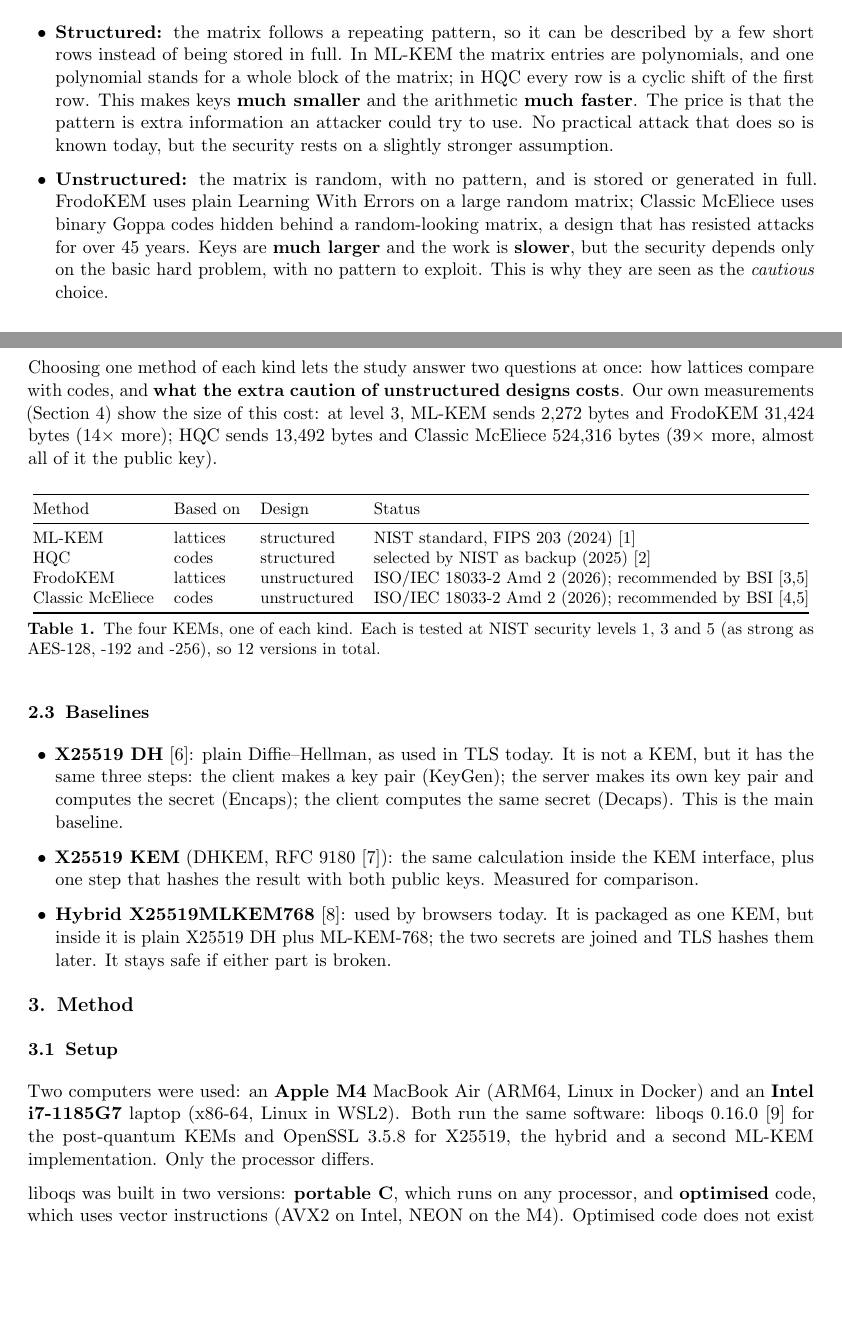
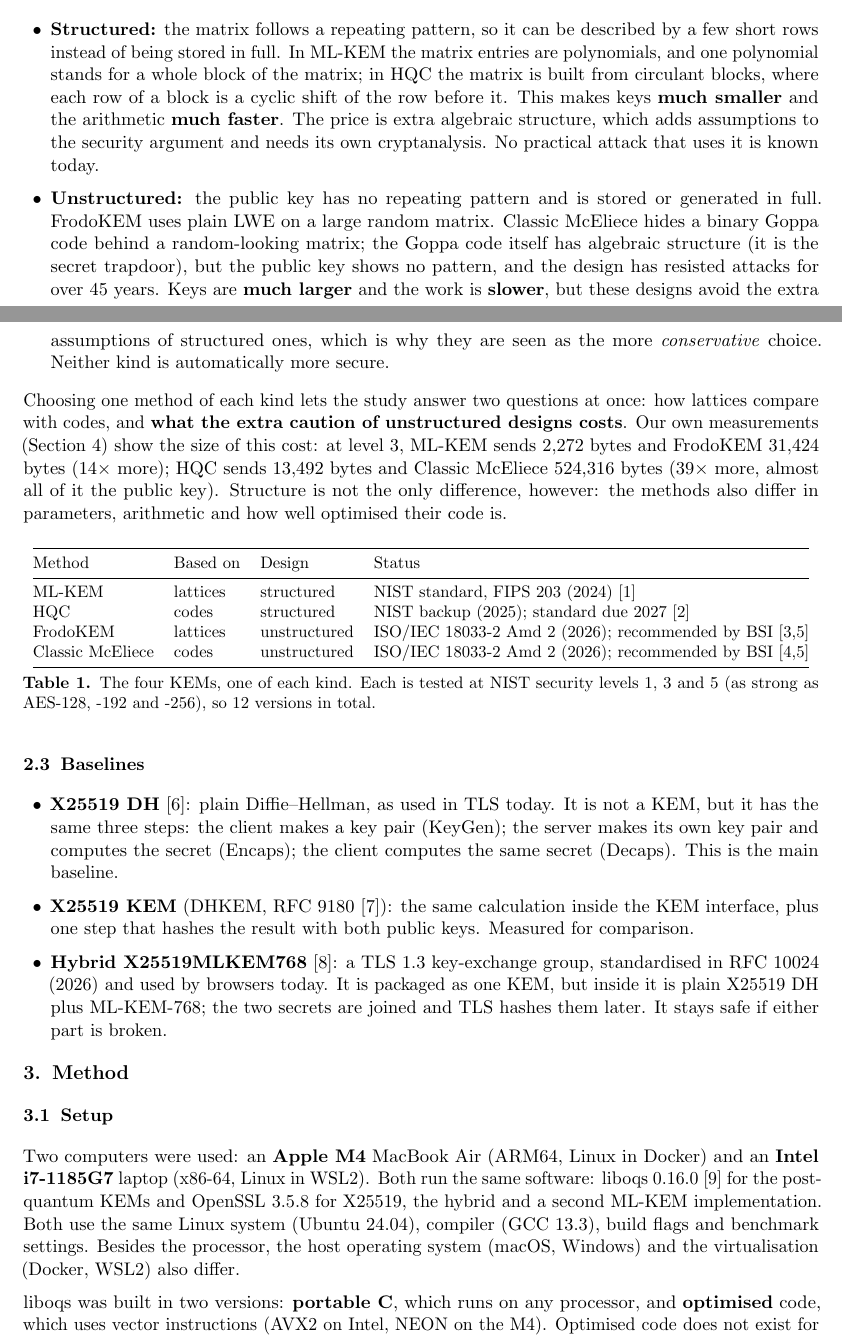
Before and after one commit to hsh1994-ux/pq-kem-study, a LaTeX document (report/midterm/midterm.tex): two parts of pages 1 and 2 of 4, joined at a grey line, cut so that both start at the same text, the shorter picture padded with empty space. Compiled offline with pdfLaTeX.

Commit message:
Midterm report: corrections from review (HQC circulant blocks, security wording, Module-LWE, HQC status, RFC 10024, setup differences, Encaps wording)
Co-Authored-By: Claude Opus 5.5 <noreply@anthropic.com>
Claude-Session: https://claude.ai/code/session_016Q4RZYSn4q7T3hS2XjPCnr

```diff
--- a/report/midterm/midterm.tex
+++ b/report/midterm/midterm.tex
@@ -1,16 +1,16 @@
 % Midterm report: E1 (performance) and E4 (correctness).
 % Build after analysis/part1_figures.py: cd report/midterm && latexmk -pdf midterm.tex
 \documentclass[11pt,a4paper]{article}
-\usepackage[margin=2.2cm,vmargin=1.7cm]{geometry}
+\usepackage[margin=2.1cm,vmargin=1.6cm]{geometry}
 \usepackage[utf8]{inputenc}
 \usepackage{microtype,booktabs,enumitem,array,tabularx,float,caption}
 \usepackage[hidelinks]{hyperref}
 \usepackage[compact]{titlesec}
 \titleformat{\section}{\large\bfseries}{\thesection.}{0.5em}{}
 \titleformat{\subsection}{\normalsize\bfseries}{\thesubsection}{0.5em}{}
-\setlist{leftmargin=1.5em,itemsep=3pt,topsep=3pt}
+\setlist{leftmargin=1.5em,itemsep=2pt,topsep=3pt}
 \setlength{\parindent}{0pt}
-\setlength{\parskip}{7pt}
+\setlength{\parskip}{6pt}
 \captionsetup{font=small,labelfont=bf,labelsep=period,skip=4pt}
 \setlength{\textfloatsep}{16pt}
 \setlength{\intextsep}{14pt}
@@ -61,21 +63,23 @@ matrix is built}:
 \begin{itemize}
   \item \textbf{Structured:} the matrix follows a repeating pattern, so it can be described by a few short
   rows instead of being stored in full. In ML-KEM the matrix entries are polynomials, and one polynomial
-  stands for a whole block of the matrix; in HQC every row is a cyclic shift of the first row. This makes
-  keys \textbf{much smaller} and the arithmetic \textbf{much faster}. The price is that the pattern is
-  extra information an attacker could try to use. No practical attack that does so is known today, but the
-  security rests on a slightly stronger assumption.
-  \item \textbf{Unstructured:} the matrix is random, with no pattern, and is stored or generated in full.
-  FrodoKEM uses plain Learning With Errors on a large random matrix; Classic McEliece uses binary Goppa codes
-  hidden behind a random-looking matrix, a design that has resisted attacks for over 45 years. Keys are
-  \textbf{much larger} and the work is \textbf{slower}, but the security depends only on the basic hard
-  problem, with no pattern to exploit. This is why they are seen as the \emph{cautious} choice.
+  stands for a whole block of the matrix; in HQC the matrix is built from circulant blocks, where each row of
+  a block is a cyclic shift of the row before it. This makes keys \textbf{much smaller} and the arithmetic
+  \textbf{much faster}. The price is extra algebraic structure, which adds assumptions to the security
+  argument and needs its own cryptanalysis. No practical attack that uses it is known today.
+  \item \textbf{Unstructured:} the public key has no repeating pattern and is stored or generated in full.
+  FrodoKEM uses plain LWE on a large random matrix. Classic McEliece hides a binary Goppa code behind a
+  random-looking matrix; the Goppa code itself has algebraic structure (it is the secret trapdoor), but the
+  public key shows no pattern, and the design has resisted attacks for over 45 years. Keys are \textbf{much
+  larger} and the work is \textbf{slower}, but these designs avoid the extra assumptions of structured ones,
+  which is why they are seen as the more \emph{conservative} choice. Neither kind is automatically more secure.
 \end{itemize}
 
 Choosing one method of each kind lets the study answer two questions at once: how lattices compare with codes,
 and \textbf{what the extra caution of unstructured designs costs}. Our own measurements (Section~4) show the
 size of this cost: at level 3, ML-KEM sends 2,272 bytes and FrodoKEM 31,424 bytes (14× more); HQC sends 13,492
-bytes and Classic McEliece 524,316 bytes (39× more, almost all of it the public key).
+bytes and Classic McEliece 524,316 bytes (39× more, almost all of it the public key). Structure is not the
+only difference, however: the methods also differ in parameters, arithmetic and how well optimised their code is.
 
 \begin{table}[H]
 \centering\small
@@ -84,7 +88,7 @@ bytes and Classic McEliece 524,316 bytes (39× more, almost all of it the public
 Method & Based on & Design & Status \\
 \midrule
 ML-KEM & lattices & structured & NIST standard, FIPS 203 (2024) [1] \\
-HQC & codes & structured & selected by NIST as backup (2025) [2] \\
+HQC & codes & structured & NIST backup (2025); standard due 2027 [2] \\
 FrodoKEM & lattices & unstructured & ISO/IEC 18033-2 Amd 2 (2026); recommended by BSI [3,5] \\
 Classic McEliece & codes & unstructured & ISO/IEC 18033-2 Amd 2 (2026); recommended by BSI [4,5] \\
 \bottomrule
@@ -100,7 +104,8 @@ Classic McEliece & codes & unstructured & ISO/IEC 18033-2 Amd 2 (2026); recommen
   (Encaps); the client computes the same secret (Decaps). This is the main baseline.
   \item \textbf{X25519 KEM} (DHKEM, RFC 9180 [7]): the same calculation inside the KEM interface, plus one step
   that hashes the result with both public keys. Measured for comparison.
-  \item \textbf{Hybrid X25519MLKEM768} [8]: used by browsers today. It is packaged as one KEM, but inside it is
+  \item \textbf{Hybrid X25519MLKEM768} [8]: a TLS 1.3 key-exchange group, standardised in RFC 10024 (2026) and
+  used by browsers today. It is packaged as one KEM, but inside it is
   plain X25519 DH plus ML-KEM-768; the two secrets are joined and TLS hashes them later. It stays safe if
   either part is broken.
 \end{itemize}
@@ -109,8 +114,9 @@ Classic McEliece & codes & unstructured & ISO/IEC 18033-2 Amd 2 (2026); recommen
 \subsection{Setup}
 Two computers were used: an \textbf{Apple M4} MacBook Air (ARM64, Linux in Docker) and an \textbf{Intel
 i7-1185G7} laptop (x86-64, Linux in WSL2). Both run the same software: liboqs 0.16.0 [9] for the
-post-quantum KEMs and OpenSSL 3.5.8 for X25519, the hybrid and a second ML-KEM implementation. Only the
-processor differs.
+post-quantum KEMs and OpenSSL 3.5.8 for X25519, the hybrid and a second ML-KEM implementation. Both use the
+same Linux system (Ubuntu 24.04), compiler (GCC 13.3), build flags and benchmark settings. Besides the
+processor, the host operating system (macOS, Windows) and the virtualisation (Docker, WSL2) also differ.
 
 liboqs was built in two versions: \textbf{portable C}, which runs on any processor, and \textbf{optimised}
 code, which uses vector instructions (AVX2 on Intel, NEON on the M4). Optimised code does not exist for every
```
Also changed, not shown: report/midterm/midterm.pdf, report/midterm/midterm.tex (10 more changed lines).
